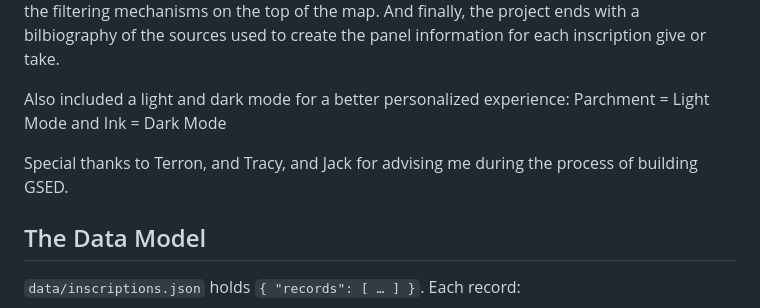
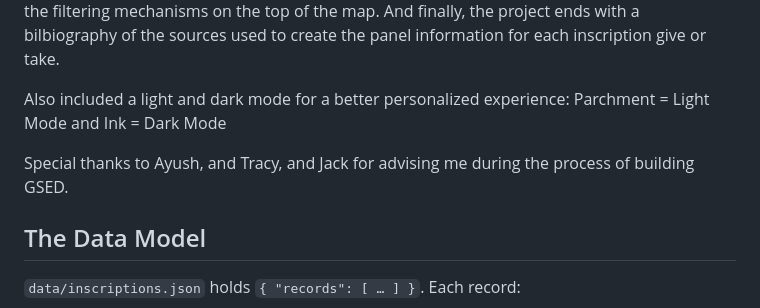
Before and after one commit to kunnn1/Geospatial-Epigraphy-Dashboard-GSED-, a Markdown page: README.md, the part around the change. GitHub-like rendering.

```diff
--- a/README.md
+++ b/README.md
@@ -31,7 +31,7 @@ Below the map, is the "What This Map Shows" section that is basically a table th
 
 Also included a light and dark mode for a better personalized experience: Parchment = Light Mode and Ink = Dark Mode
 
-Special thanks to Terron, and Tracy, and Jack for advising me during the process of building GSED.
+Special thanks to Ayush, and Tracy, and Jack for advising me during the process of building GSED.
 
 ## The Data Model
 
```
